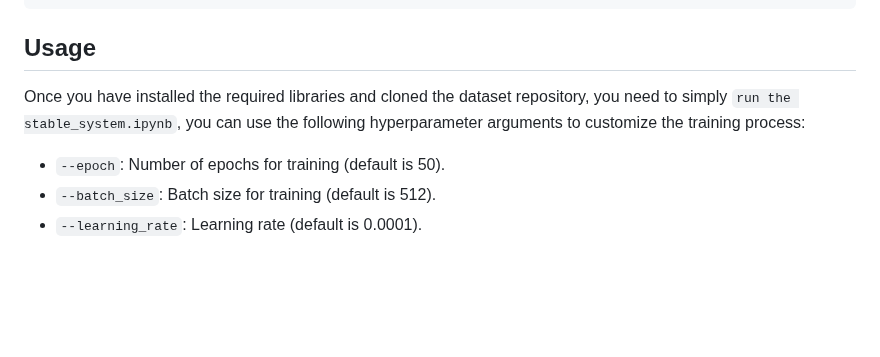
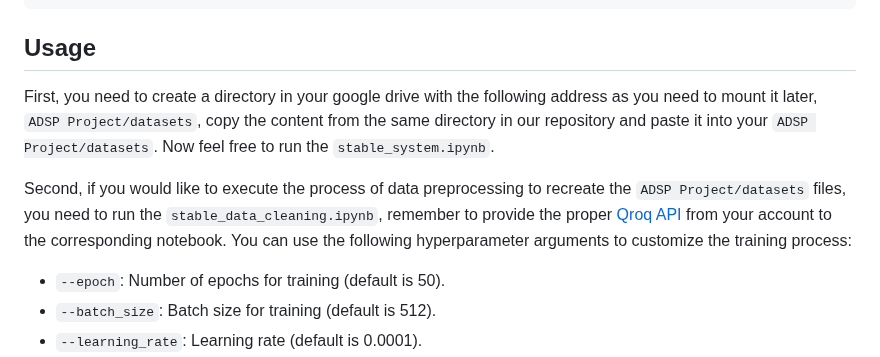
Before and after one commit to adsp-polito/2024-P9-RAG-MARCO, a Markdown page: README.md, the part around the change. Rendered like a GitHub page; blank space fills up the shorter version.

````diff
--- a/README.md
+++ b/README.md
@@ -47,7 +47,9 @@ python -m spacy download en_core_web_sm
 ```
 
 ## Usage
-Once you have installed the required libraries and cloned the dataset repository, you need to simply `run the stable_system.ipynb`,  you can use the following hyperparameter arguments to customize the training process:
+First, you need to create a directory in your google drive with the following address as you need to mount it later, `ADSP Project/datasets`, copy the content from the same directory in our repository and paste it into your `ADSP Project/datasets`. Now feel free to run the `stable_system.ipynb`.
+
+Second, if you would like to execute the process of data preprocessing to recreate the `ADSP Project/datasets` files, you need to run the `stable_data_cleaning.ipynb`, remember to provide the proper [Qroq API ](https://groq.com/) from your account to the corresponding notebook. You can use the following hyperparameter arguments to customize the training process:
 
 - `--epoch`: Number of epochs for training (default is 50).
 - `--batch_size`: Batch size for training (default is 512).
````
